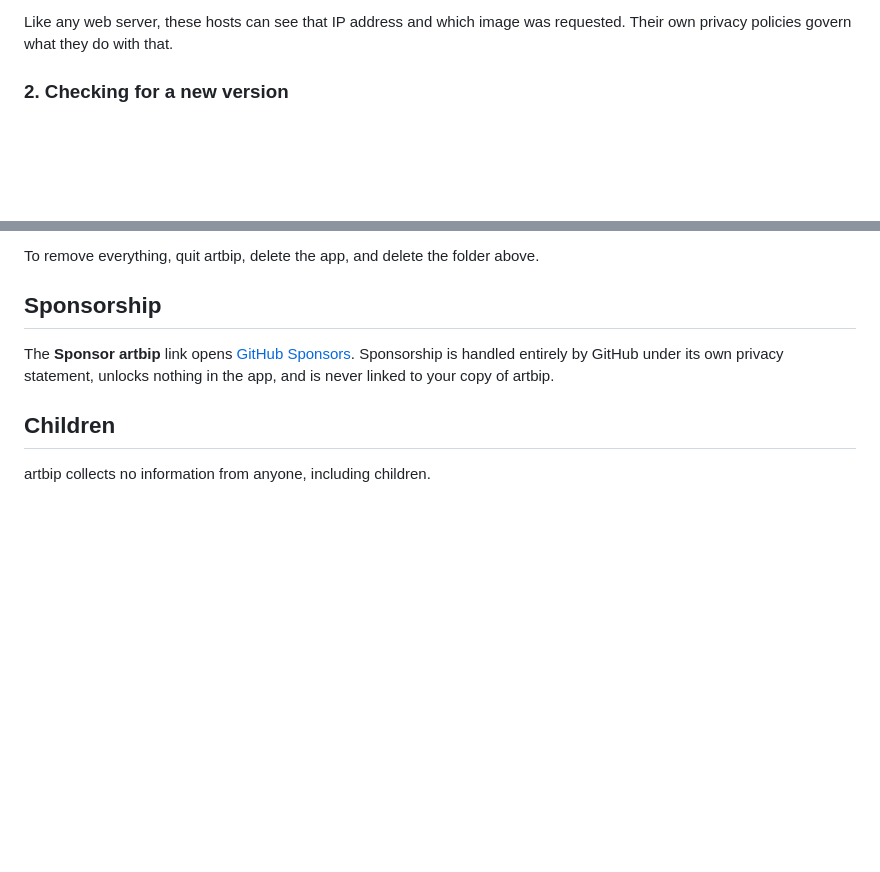
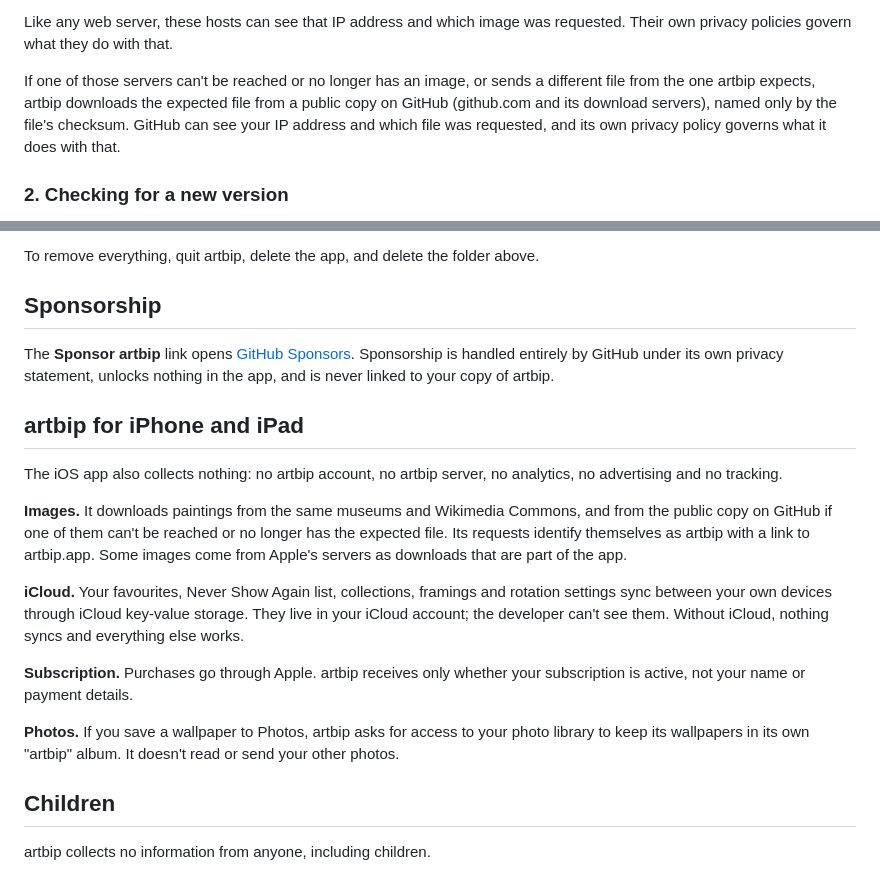
Before and after one commit to McGinn/artbip, a Markdown page: PRIVACY.md, 2 parts joined by grey strips. GitHub-like rendering; blank space fills up the shorter version.

Commit message:
Privacy policy: the GitHub image copy and the iOS app
Co-Authored-By: Claude Opus 5.5 <noreply@anthropic.com>
Claude-Session: https://claude.ai/code/session_01KmFmGHsgKSXyYhdKWrkCaG

```diff
--- a/PRIVACY.md
+++ b/PRIVACY.md
@@ -45,6 +45,12 @@ request headers.
 
 Like any web server, these hosts can see that IP address and which image was
 requested. Their own privacy policies govern what they do with that.
+
+If one of those servers can't be reached or no longer has an image, or sends a
+different file from the one artbip expects, artbip downloads the expected file
+from a public copy on GitHub (github.com and its download servers), named only
+by the file's checksum. GitHub can see your IP address and which file was
+requested, and its own privacy policy governs what it does with that.
 
 ### 2. Checking for a new version
 
@@ -113,6 +119,28 @@ The **Sponsor artbip** link opens
 entirely by GitHub under its own privacy statement, unlocks nothing in the
 app, and is never linked to your copy of artbip.
 
+## artbip for iPhone and iPad
+
+The iOS app also collects nothing: no artbip account, no artbip server, no analytics,
+no advertising and no tracking.
+
+**Images.** It downloads paintings from the same museums and Wikimedia Commons, and
+from the public copy on GitHub if one of them can't be reached or no longer has the
+expected file. Its requests identify themselves as artbip with a link to artbip.app.
+Some images come from Apple's servers as downloads that are part of the app.
+
+**iCloud.** Your favourites, Never Show Again list, collections, framings and rotation
+settings sync between your own devices through iCloud key-value storage. They live in
+your iCloud account; the developer can't see them. Without iCloud, nothing syncs and
+everything else works.
+
+**Subscription.** Purchases go through Apple. artbip receives only whether your
+subscription is active, not your name or payment details.
+
+**Photos.** If you save a wallpaper to Photos, artbip asks for access to your photo
+library to keep its wallpapers in its own "artbip" album. It doesn't read or send
+your other photos.
+
 ## Children
 
 artbip collects no information from anyone, including children.
```
Also changed, not shown: other parts of PRIVACY.md (+1 -1 lines).
